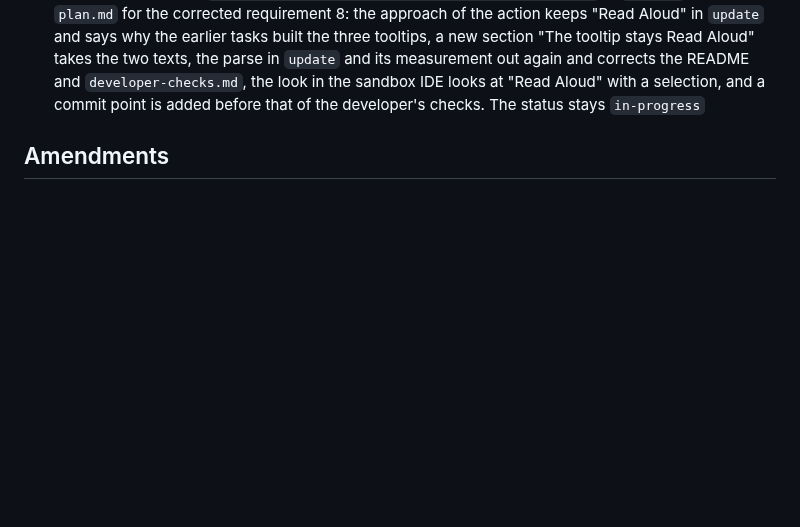
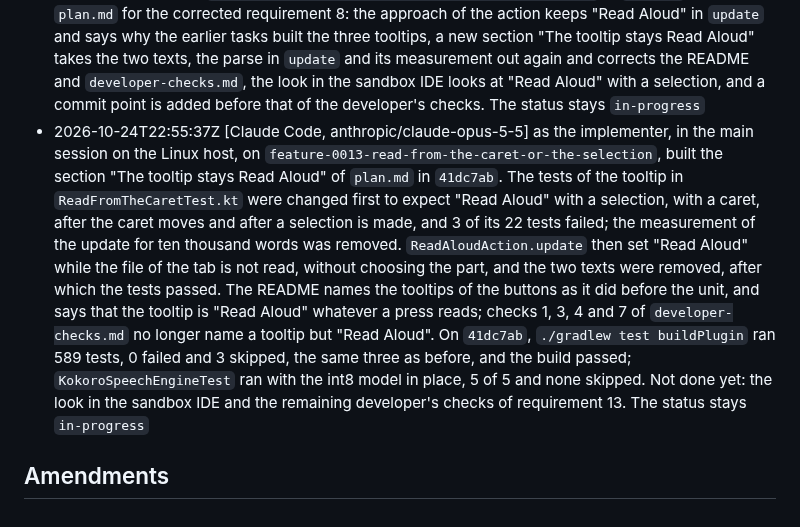
Before and after one commit to norareit/aloudrite-intellij, a Markdown page: changes/0013-read-from-the-caret-or-the-selection/record.md, the part around the change. GitHub-like rendering; blank space fills up the shorter version.

Commit message:
feature-0013 Record keeping the tooltip at Read Aloud

```diff
--- a/changes/0013-read-from-the-caret-or-the-selection/record.md
+++ b/changes/0013-read-from-the-caret-or-the-selection/record.md
@@ -133,5 +133,17 @@ timestamp: 2026-10-19T14:09:41Z
   measurement out again and corrects the README and `developer-checks.md`, the look in the sandbox IDE looks at
   "Read Aloud" with a selection, and a commit point is added before that of the developer's checks. The status stays
   `in-progress`
+- 2026-10-24T22:55:37Z [Claude Code, anthropic/claude-opus-5-5] as the implementer, in the main session on the Linux host,
+  on `feature-0013-read-from-the-caret-or-the-selection`, built the section "The tooltip stays Read Aloud" of
+  `plan.md` in `41dc7ab`. The tests of the tooltip in `ReadFromTheCaretTest.kt` were changed first to expect "Read
+  Aloud" with a selection, with a caret, after the caret moves and after a selection is made, and 3 of its 22 tests
+  failed; the measurement of the update for ten thousand words was removed. `ReadAloudAction.update` then set "Read
+  Aloud" while the file of the tab is not read, without choosing the part, and the two texts were removed, after
+  which the tests passed. The README names the tooltips of the buttons as it did before the unit, and says that the
+  tooltip is "Read Aloud" whatever a press reads; checks 1, 3, 4 and 7 of `developer-checks.md` no longer name a
+  tooltip but "Read Aloud". On `41dc7ab`, `./gradlew test buildPlugin` ran 589 tests, 0 failed and 3 skipped, the
+  same three as before, and the build passed; `KokoroSpeechEngineTest` ran with the int8 model in place, 5 of 5 and
+  none skipped. Not done yet: the look in the sandbox IDE and the remaining developer's checks of requirement 13. The
+  status stays `in-progress`
 
 ## Amendments
```
